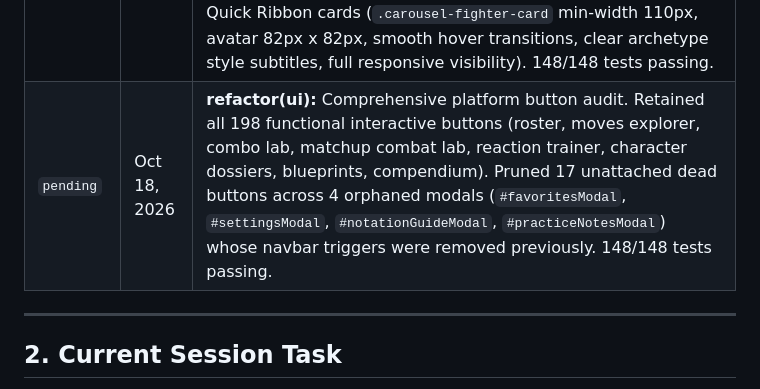
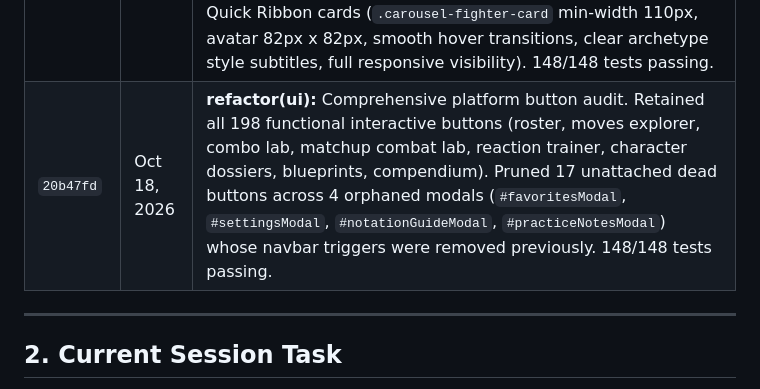
Before and after one commit to asadchaudhary27/tekken-8-movepedia, a Markdown page: docs/WORKLOG.md, the part around the change. Rendered like a GitHub page.

Commit message:
docs: record commit hash in WORKLOG.md

```diff
--- a/docs/WORKLOG.md
+++ b/docs/WORKLOG.md
@@ -21,7 +21,7 @@
 | `433abb4` | Oct 18, 2026 | **feat(ui-buttons-cards):** Overhauled fighter roster cards with non-overlapping strict CSS grid layouts, solid dark carbon glass surfaces, and isolated hover states. Implemented 100% solid, non-transparent Tekken 8 cyber gaming styling on all buttons across the entire platform. 148/148 tests passing. |
 | `ac9957d` | Oct 18, 2026 | **feat(ui-kinetic-blob):** Integrated user-requested kinetic roll flip buttons (`border-radius: 2rem`, `#3653f8` royal blue, staggered cascading `.span-mother` / `.span-mother2` letter roll) across hero CTAs and fighter action buttons. Implemented animated plasma blob bounce card architecture (`@keyframes blob-bounce 5s infinite ease`, `border-radius: 14px`, backdrop-filtered `.bg` plate with moving crimson/blue aura perimeter) across all 43 fighter roster cards. Set move cards to full width (1 per line). Removed Guide & right-side buttons from navbar. Zero-scroll 2-column stage selector. 148/148 tests passing. |
 | `a49bf32` | Oct 18, 2026 | **feat(ui-notation-icons-ribbon):** Integrated authentic fighting game SVG icons (`1.svg`, `2.svg`, `3.svg`, `4.svg`, combinations `1+2`, `1+3`, `1+4`, `2+3`, `2+4`, `3+4`, `1+2+3+4`, directions `f`, `d`, `b`, `u`, diagonals `df`, `db`, `uf`, `ub`, `n` neutral star, `tornado`, `heat`, `power-crush`, `rage-art`, `follow.svg` step chevrons, and PS/Xbox controller icons) into notation engine and Combo Input Guide HUD. Zero mapping error constraint strictly verified. Enlarged Quick Ribbon cards (`.carousel-fighter-card` min-width 110px, avatar 82px x 82px, smooth hover transitions, clear archetype style subtitles, full responsive visibility). 148/148 tests passing. |
-| `pending` | Oct 18, 2026 | **refactor(ui):** Comprehensive platform button audit. Retained all 198 functional interactive buttons (roster, moves explorer, combo lab, matchup combat lab, reaction trainer, character dossiers, blueprints, compendium). Pruned 17 unattached dead buttons across 4 orphaned modals (`#favoritesModal`, `#settingsModal`, `#notationGuideModal`, `#practiceNotesModal`) whose navbar triggers were removed previously. 148/148 tests passing. |
+| `20b47fd` | Oct 18, 2026 | **refactor(ui):** Comprehensive platform button audit. Retained all 198 functional interactive buttons (roster, moves explorer, combo lab, matchup combat lab, reaction trainer, character dossiers, blueprints, compendium). Pruned 17 unattached dead buttons across 4 orphaned modals (`#favoritesModal`, `#settingsModal`, `#notationGuideModal`, `#practiceNotesModal`) whose navbar triggers were removed previously. 148/148 tests passing. |
 
 ---
 
```
